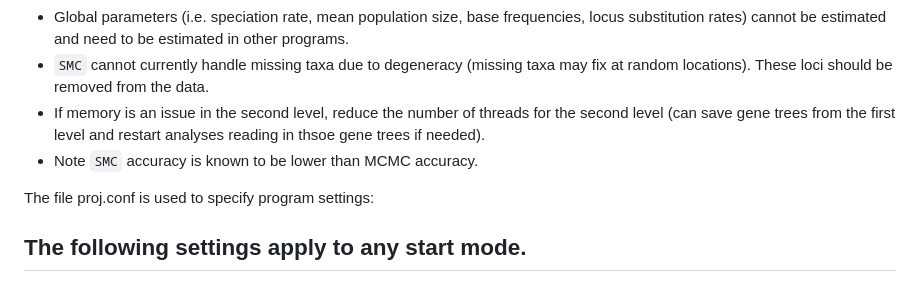
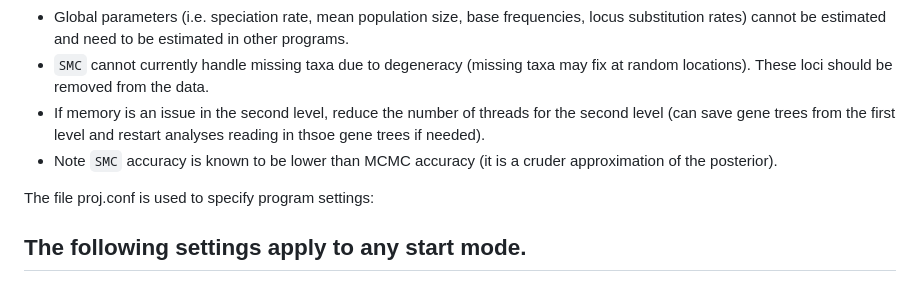
Before and after one commit to amilkey1/SMC, a Markdown page: README.md, the part around the change. Drawn GitHub-style.

```diff
--- a/README.md
+++ b/README.md
@@ -8,7 +8,7 @@ This program uses a sequential Monte Carlo approach to sample the posterior dist
 * Global parameters (i.e. speciation rate, mean population size, base frequencies, locus substitution rates) cannot be estimated and need to be estimated in other programs.
 * `SMC` cannot currently handle missing taxa due to degeneracy (missing taxa may fix at random locations). These loci should be removed from the data.
 * If memory is an issue in the second level, reduce the number of threads for the second level (can save gene trees from the first level and restart analyses reading in thsoe gene trees if needed).
-* Note `SMC` accuracy is known to be lower than MCMC accuracy.
+* Note `SMC` accuracy is known to be lower than MCMC accuracy (it is a cruder approximation of the posterior).
 
 The file proj.conf is used to specify program settings:
 
```
